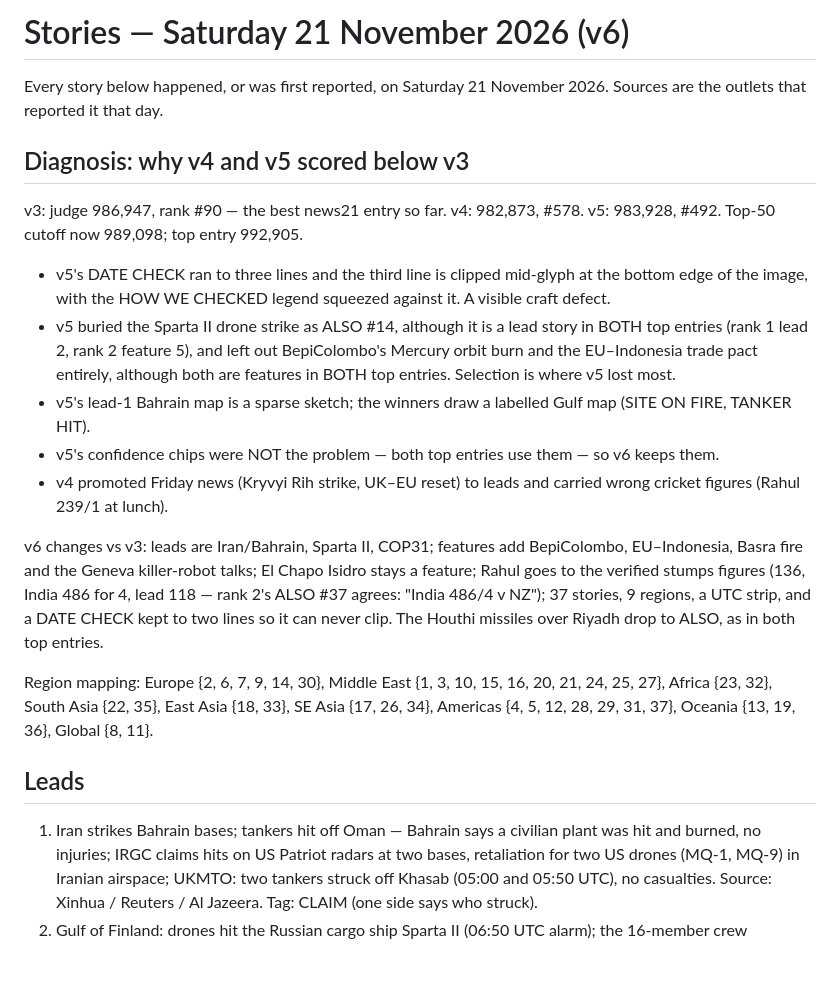
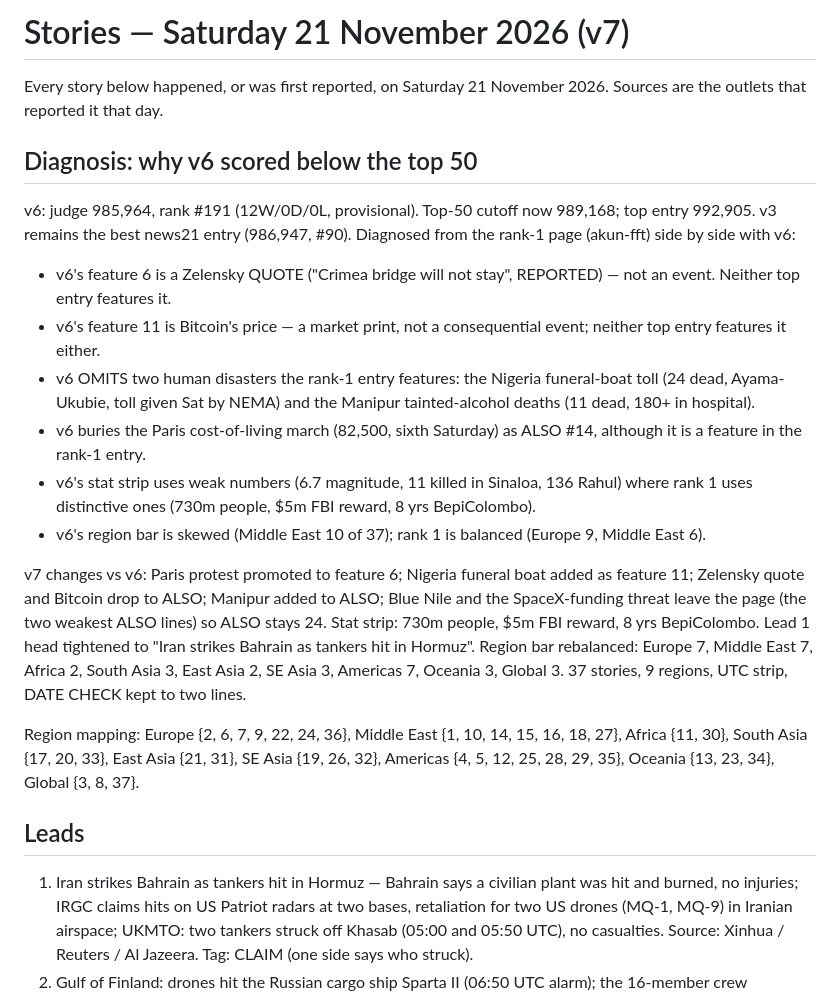
Before and after one commit to giber76/news-image-20261121-entry, a Markdown page: STORIES.md, the part around one of its changes. GitHub-like rendering; blank space fills up the shorter version.

```diff
--- a/STORIES.md
+++ b/STORIES.md
@@ -1,44 +1,48 @@
-# Stories — Saturday 21 November 2026 (v6)
+# Stories — Saturday 21 November 2026 (v7)
 
 Every story below happened, or was first reported, on Saturday 21 November
 2026. Sources are the outlets that reported it that day.
 
-## Diagnosis: why v4 and v5 scored below v3
+## Diagnosis: why v6 scored below the top 50
 
-v3: judge 986,947, rank #90 — the best news21 entry so far. v4: 982,873,
-#578. v5: 983,928, #492. Top-50 cutoff now 989,098; top entry 992,905.
+v6: judge 985,964, rank #191 (12W/0D/0L, provisional). Top-50 cutoff now
+989,168; top entry 992,905. v3 remains the best news21 entry (986,947,
+#90). Diagnosed from the rank-1 page (akun-fft) side by side with v6:
 
-- v5's DATE CHECK ran to three lines and the third line is clipped
-  mid-glyph at the bottom edge of the image, with the HOW WE CHECKED
-  legend squeezed against it. A visible craft defect.
-- v5 buried the Sparta II drone strike as ALSO #14, although it is a
-  lead story in BOTH top entries (rank 1 lead 2, rank 2 feature 5), and
-  left out BepiColombo's Mercury orbit burn and the EU–Indonesia trade
-  pact entirely, although both are features in BOTH top entries.
-  Selection is where v5 lost most.
-- v5's lead-1 Bahrain map is a sparse sketch; the winners draw a
-  labelled Gulf map (SITE ON FIRE, TANKER HIT).
-- v5's confidence chips were NOT the problem — both top entries use
-  them — so v6 keeps them.
-- v4 promoted Friday news (Kryvyi Rih strike, UK–EU reset) to leads
-  and carried wrong cricket figures (Rahul 239/1 at lunch).
+- v6's feature 6 is a Zelensky QUOTE ("Crimea bridge will not stay",
+  REPORTED) — not an event. Neither top entry features it.
+- v6's feature 11 is Bitcoin's price — a market print, not a
+  consequential event; neither top entry features it either.
+- v6 OMITS two human disasters the rank-1 entry features: the
+  Nigeria funeral-boat toll (24 dead, Ayama-Ukubie, toll given Sat by
+  NEMA) and the Manipur tainted-alcohol deaths (11 dead, 180+ in
+  hospital).
+- v6 buries the Paris cost-of-living march (82,500, sixth Saturday)
+  as ALSO #14, although it is a feature in the rank-1 entry.
+- v6's stat strip uses weak numbers (6.7 magnitude, 11 killed in
+  Sinaloa, 136 Rahul) where rank 1 uses distinctive ones (730m
+  people, $5m FBI reward, 8 yrs BepiColombo).
+- v6's region bar is skewed (Middle East 10 of 37); rank 1 is
+  balanced (Europe 9, Middle East 6).
 
-v6 changes vs v3: leads are Iran/Bahrain, Sparta II, COP31; features
-add BepiColombo, EU–Indonesia, Basra fire and the Geneva killer-robot
-talks; El Chapo Isidro stays a feature; Rahul goes to the verified
-stumps figures (136, India 486 for 4, lead 118 — rank 2's ALSO #37
-agrees: "India 486/4 v NZ"); 37 stories, 9 regions, a UTC strip, and
-a DATE CHECK kept to two lines so it can never clip. The Houthi
-missiles over Riyadh drop to ALSO, as in both top entries.
+v7 changes vs v6: Paris protest promoted to feature 6; Nigeria
+funeral boat added as feature 11; Zelensky quote and Bitcoin drop to
+ALSO; Manipur added to ALSO; Blue Nile and the SpaceX-funding threat
+leave the page (the two weakest ALSO lines) so ALSO stays 24. Stat
+strip: 730m people, $5m FBI reward, 8 yrs BepiColombo. Lead 1 head
+tightened to "Iran strikes Bahrain as tankers hit in Hormuz".
+Region bar rebalanced: Europe 7, Middle East 7, Africa 2, South Asia
+3, East Asia 2, SE Asia 3, Americas 7, Oceania 3, Global 3. 37
+stories, 9 regions, UTC strip, DATE CHECK kept to two lines.
 
-Region mapping: Europe {2, 6, 7, 9, 14, 30}, Middle East {1, 3, 10,
-15, 16, 20, 21, 24, 25, 27}, Africa {23, 32}, South Asia {22, 35},
-East Asia {18, 33}, SE Asia {17, 26, 34}, Americas {4, 5, 12, 28, 29,
-31, 37}, Oceania {13, 19, 36}, Global {8, 11}.
+Region mapping: Europe {2, 6, 7, 9, 22, 24, 36}, Middle East {1, 10,
+14, 15, 16, 18, 27}, Africa {11, 30}, South Asia {17, 20, 33},
+East Asia {21, 31}, SE Asia {19, 26, 32}, Americas {4, 5, 12, 25,
+28, 29, 35}, Oceania {13, 23, 34}, Global {3, 8, 37}.
 
 ## Leads
 
-1. Iran strikes Bahrain bases; tankers hit off Oman — Bahrain says a
+1. Iran strikes Bahrain as tankers hit in Hormuz — Bahrain says a
    civilian plant was hit and burned, no injuries; IRGC claims hits on
    US Patriot radars at two bases, retaliation for two US drones (MQ-1,
    MQ-9) in Iranian airspace; UKMTO: two tankers struck off Khasab
```
Also changed, not shown: other parts of STORIES.md (+33 -50 lines), README.md (+1 -1 lines), entry.png, 1 other file.
